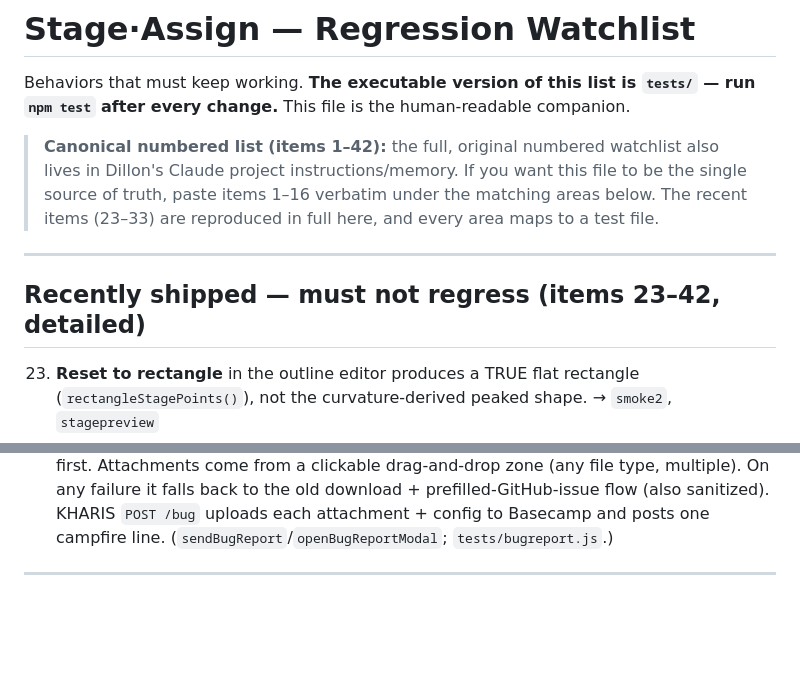
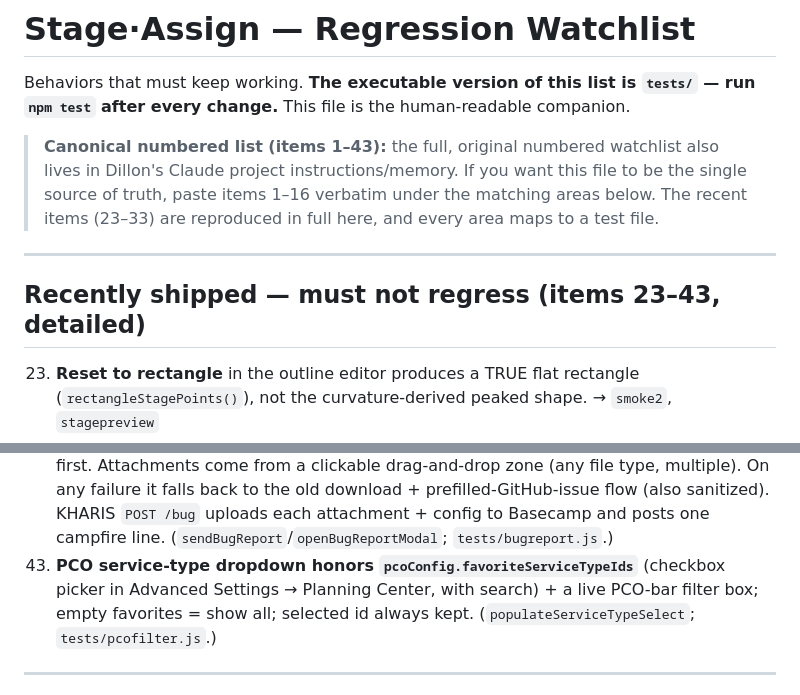
Before and after one commit to daybreakcreative/Stage-Assignments, a Markdown page: docs/WATCHLIST.md, 2 parts joined by grey strips. GitHub-like rendering; blank space fills up the shorter version.

```diff
--- a/docs/WATCHLIST.md
+++ b/docs/WATCHLIST.md
@@ -3,14 +3,14 @@
 Behaviors that must keep working. **The executable version of this list is `tests/`
 — run `npm test` after every change.** This file is the human-readable companion.
 
-> **Canonical numbered list (items 1–42):** the full, original numbered watchlist also
+> **Canonical numbered list (items 1–43):** the full, original numbered watchlist also
 > lives in Dillon's Claude project instructions/memory. If you want this file to be the
 > single source of truth, paste items 1–16 verbatim under the matching areas below. The
 > recent items (23–33) are reproduced in full here, and every area maps to a test file.
 
 ---
 
-## Recently shipped — must not regress (items 23–42, detailed)
+## Recently shipped — must not regress (items 23–43, detailed)
 
 23. **Reset to rectangle** in the outline editor produces a TRUE flat rectangle
     (`rectangleStagePoints()`), not the curvature-derived peaked shape. → `smoke2`,
@@ -136,6 +136,10 @@ Behaviors that must keep working. **The executable version of this list is `test
     On any failure it falls back to the old download + prefilled-GitHub-issue flow (also sanitized).
     KHARIS `POST /bug` uploads each attachment + config to Basecamp and posts one campfire line.
     (`sendBugReport`/`openBugReportModal`; `tests/bugreport.js`.)
+43. **PCO service-type dropdown honors `pcoConfig.favoriteServiceTypeIds`** (checkbox picker
+    in Advanced Settings → Planning Center, with search) + a live PCO-bar filter box; empty
+    favorites = show all; selected id always kept. (`populateServiceTypeSelect`;
+    `tests/pcofilter.js`.)
 
 ---
 
```
Also changed, not shown: docs/StageAssign_Backlog.md (+5 -0 lines).
